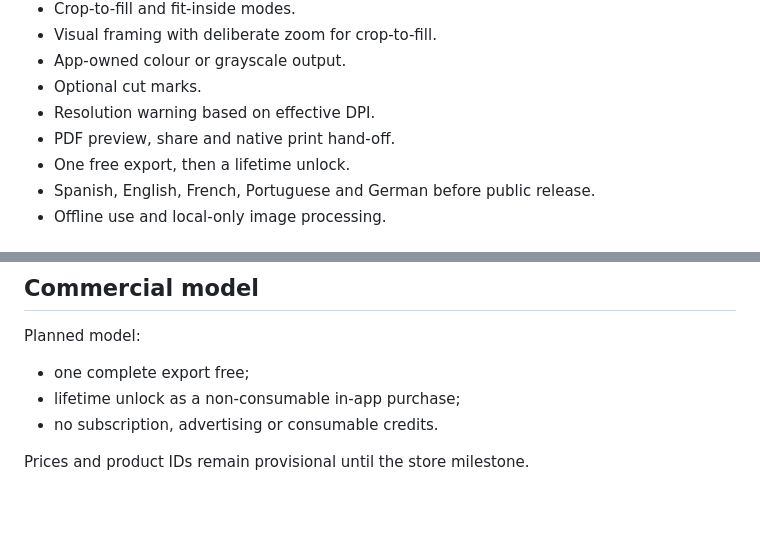
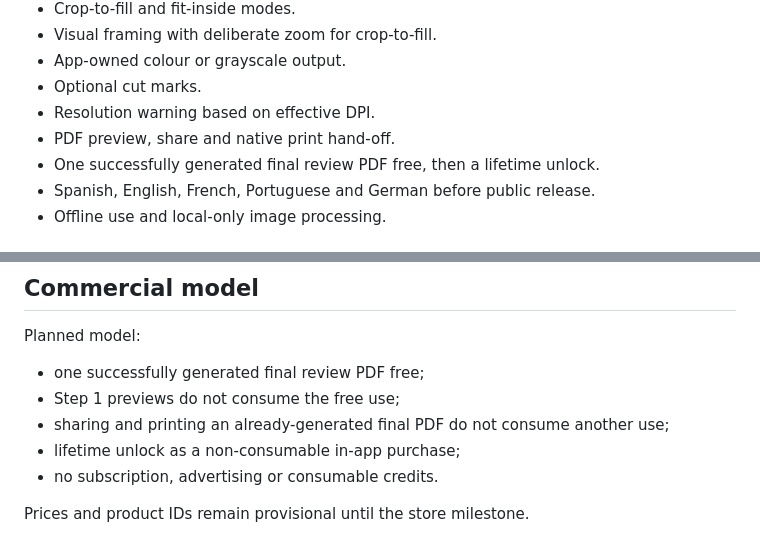
Before and after one commit to FranPerezSevilla/photo-cut, a Markdown page: project/product.md, 2 parts joined by grey strips. Rendered like a GitHub page; blank space fills up the shorter version.

Commit message:
M4-T01: define final PDF as monetized unit

```diff
--- a/project/product.md
+++ b/project/product.md
@@ -79,7 +79,7 @@ remains language-neutral.
 - Optional cut marks.
 - Resolution warning based on effective DPI.
 - PDF preview, share and native print hand-off.
-- One free export, then a lifetime unlock.
+- One successfully generated final review PDF free, then a lifetime unlock.
 - Spanish, English, French, Portuguese and German before public release.
 - Offline use and local-only image processing.
 
@@ -114,7 +114,9 @@ affect the final result.
 
 Planned model:
 
-- one complete export free;
+- one successfully generated final review PDF free;
+- Step 1 previews do not consume the free use;
+- sharing and printing an already-generated final PDF do not consume another use;
 - lifetime unlock as a non-consumable in-app purchase;
 - no subscription, advertising or consumable credits.
 
```
